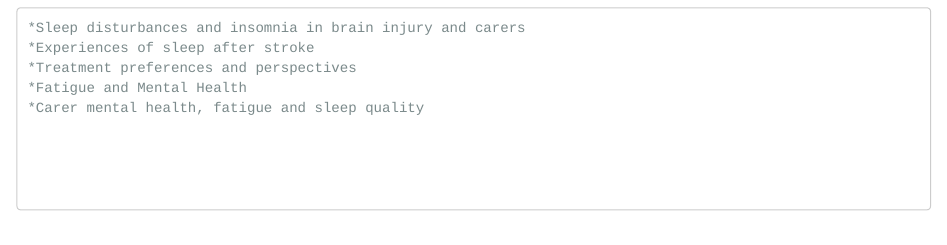
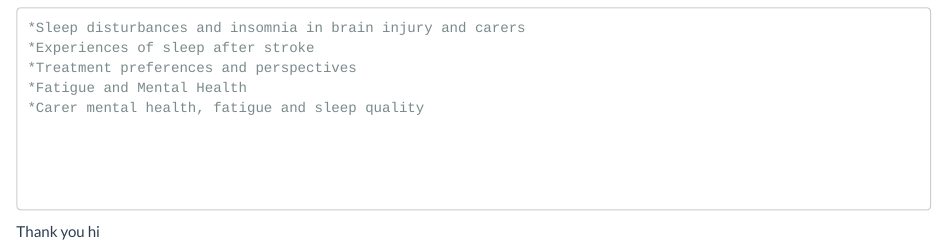
Before and after one commit to nicolagrant/mywebpage, an R Markdown document (index.Rmd): the page in a window 1100 px wide, from 260 px down. Rendered offline with R 4.5, knitr and Pandoc, with nearby package versions.

Commit message:
change 4

```diff
--- a/index.Rmd
+++ b/index.Rmd
@@ -15,3 +15,9 @@ I graduated from the University of Glasgow MA Psychology with first class honour
     *Treatment preferences and perspectives
     *Fatigue and Mental Health
     *Carer mental health, fatigue and sleep quality
+
+
+
+
+Thank you
+         hi
```
Also changed, not shown: 1 other file.
